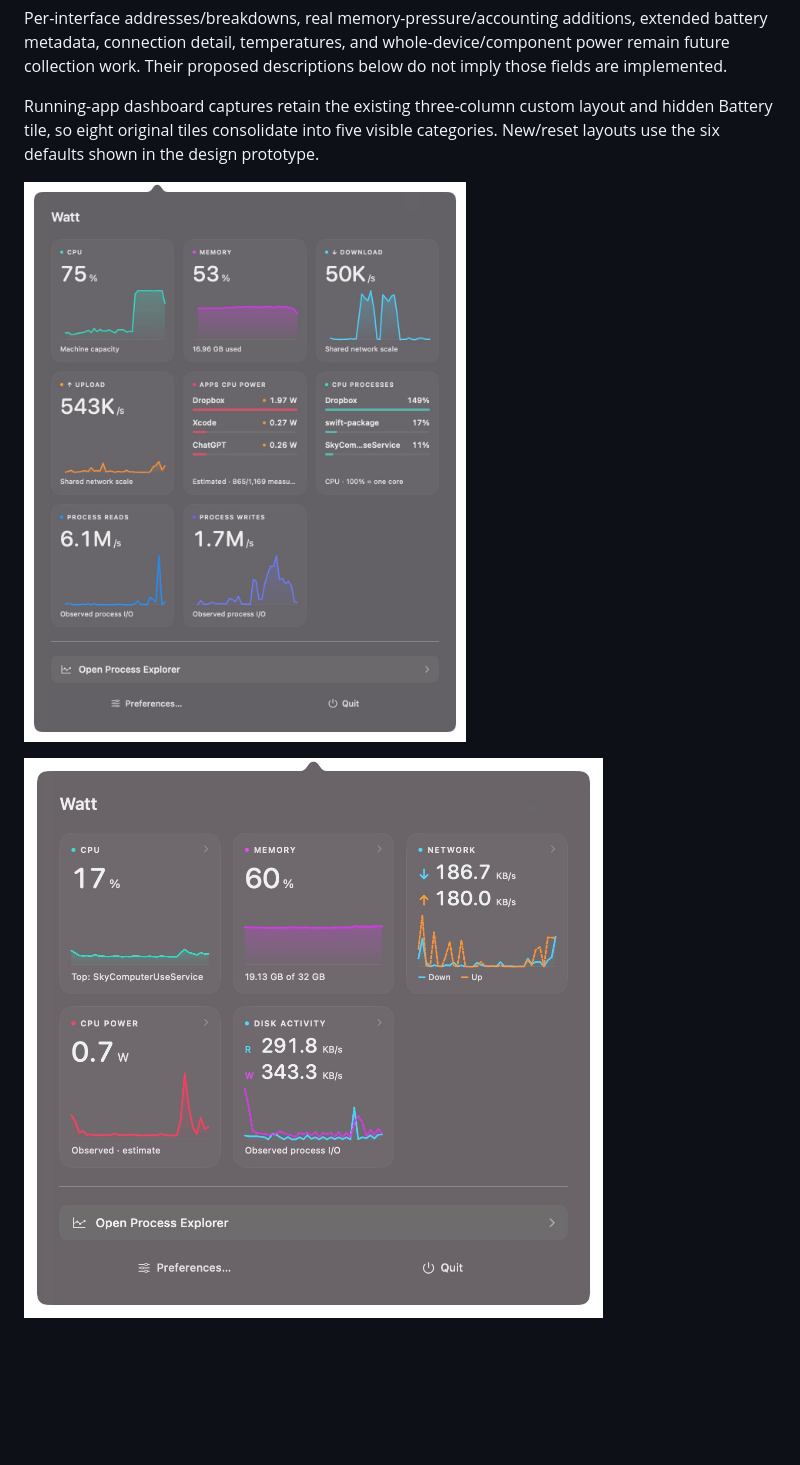
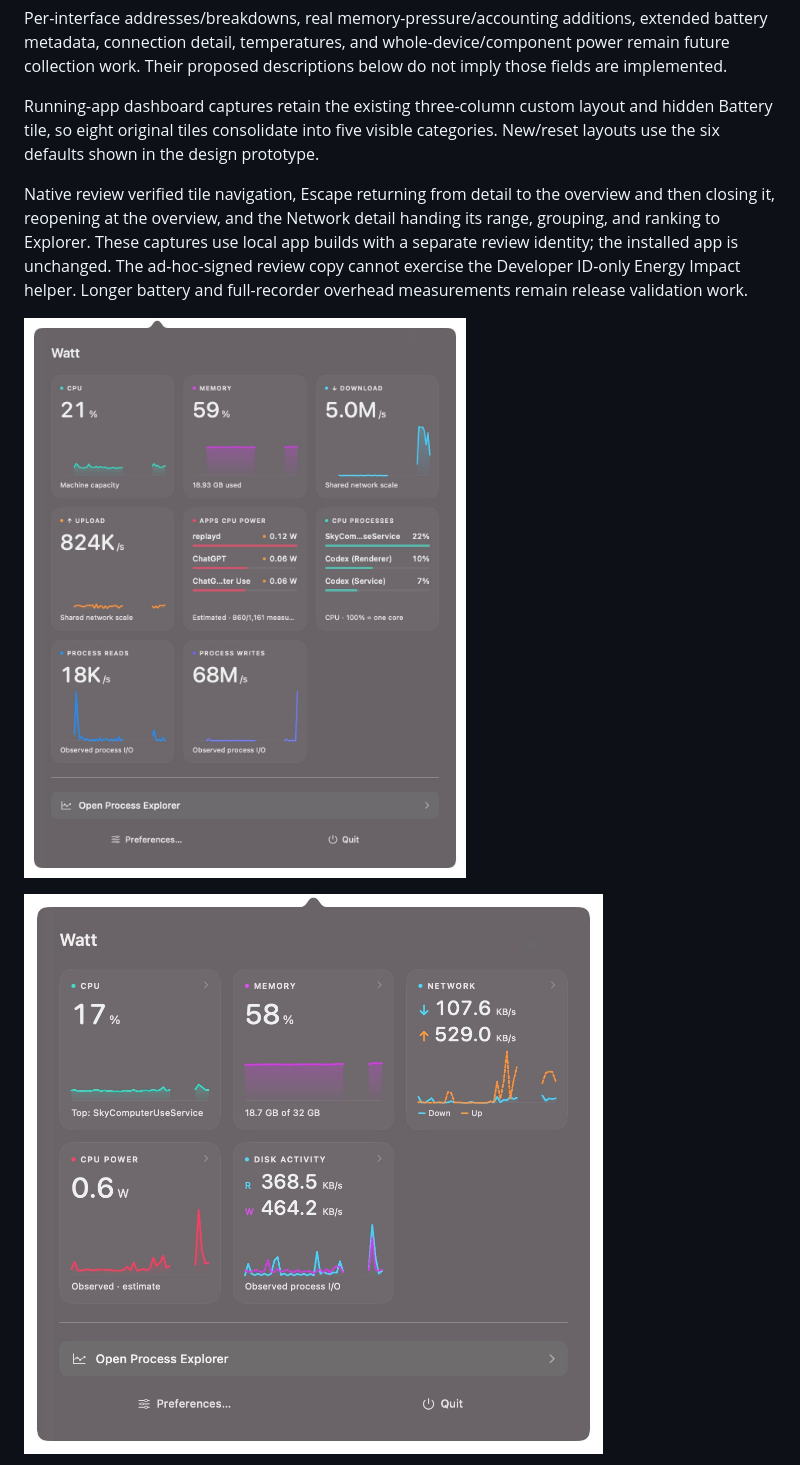
Before and after one commit to grahamgilbert/watt, a Markdown page: docs/design/TILE_DETAILS.md, the part around the change. Drawn GitHub-style; pictures changed too: docs/design/tile-details-after.png, docs/design/tile-details-before.png; blank space fills up the shorter version.

Commit message:
Refresh running-app comparison screenshots

```diff
--- a/docs/design/TILE_DETAILS.md
+++ b/docs/design/TILE_DETAILS.md
@@ -13,6 +13,8 @@ Detail history queries are cancellable and bounded to 450 frames, 32 MiB of enco
 Per-interface addresses/breakdowns, real memory-pressure/accounting additions, extended battery metadata, connection detail, temperatures, and whole-device/component power remain future collection work. Their proposed descriptions below do not imply those fields are implemented.
 
 Running-app dashboard captures retain the existing three-column custom layout and hidden Battery tile, so eight original tiles consolidate into five visible categories. New/reset layouts use the six defaults shown in the design prototype.
+
+Native review verified tile navigation, Escape returning from detail to the overview and then closing it, reopening at the overview, and the Network detail handing its range, grouping, and ranking to Explorer. These captures use local app builds with a separate review identity; the installed app is unchanged. The ad-hoc-signed review copy cannot exercise the Developer ID-only Energy Impact helper. Longer battery and full-recorder overhead measurements remain release validation work.
 
 ![Before: running base app with existing custom layout](tile-details-before.png)
 
```
Also changed, not shown: docs/design/tile-network-detail.png.
